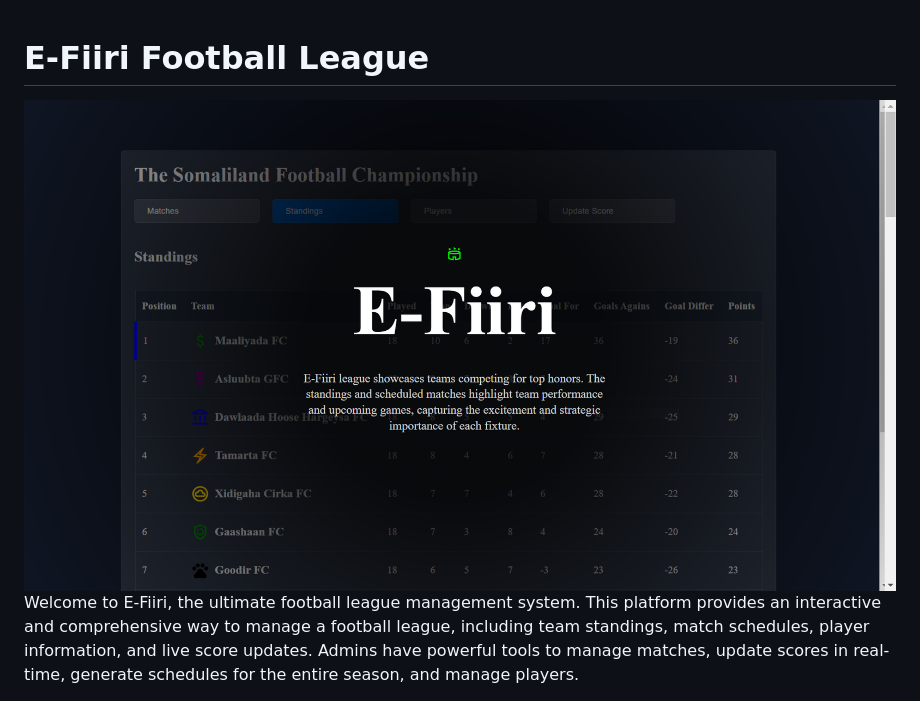
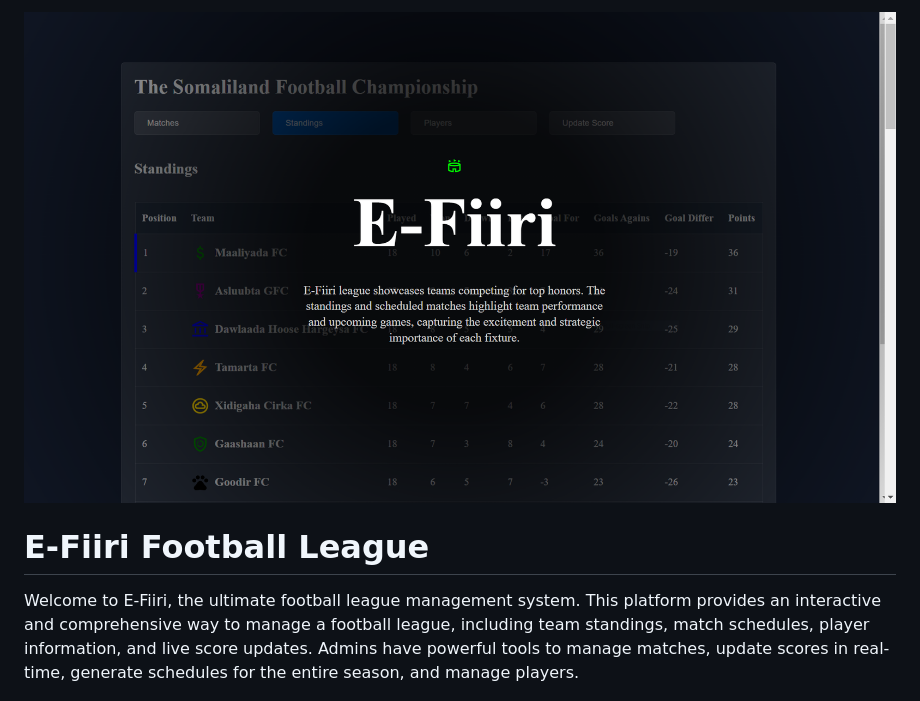
Before and after one commit to Caytomahamed/e-fiiri-football-league-php, a Markdown page: README.md, the part around the change. Rendered like a GitHub page.

Commit message:
update README images

```diff
--- a/README.md
+++ b/README.md
@@ -1,6 +1,6 @@
+![Home Page](READMEIMG/hero.PNG)
 # E-Fiiri Football League
 
-![Home Page](READMEIMG/hero.PNG)
 Welcome to E-Fiiri, the ultimate football league management system. This platform provides an interactive and comprehensive way to manage a football league, including team standings, match schedules, player information, and live score updates. Admins have powerful tools to manage matches, update scores in real-time, generate schedules for the entire season, and manage players.
 
 ## Features
```
